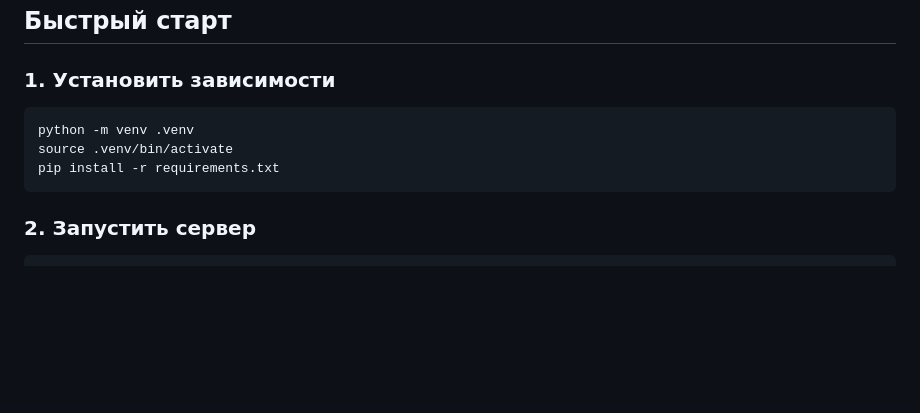
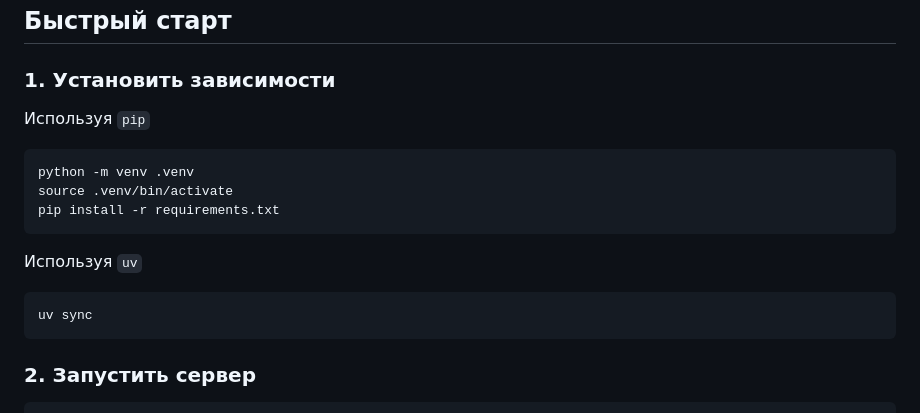
Before and after one commit to groknut/schedule-app, a Markdown page: README.md, the part around the change. GitHub-like rendering; blank space fills up the shorter version.

Commit message:
Added additional method for sync requirements

````diff
--- a/README.md
+++ b/README.md
@@ -16,12 +16,16 @@
 ## Быстрый старт
 
 ### 1. Установить зависимости
+Используя `pip`
 ```bash
 python -m venv .venv
 source .venv/bin/activate
 pip install -r requirements.txt
 ```
-
+Используя `uv`
+```bash
+uv sync
+```
 ### 2. Запустить сервер
 ```bash
 cd backend
````
